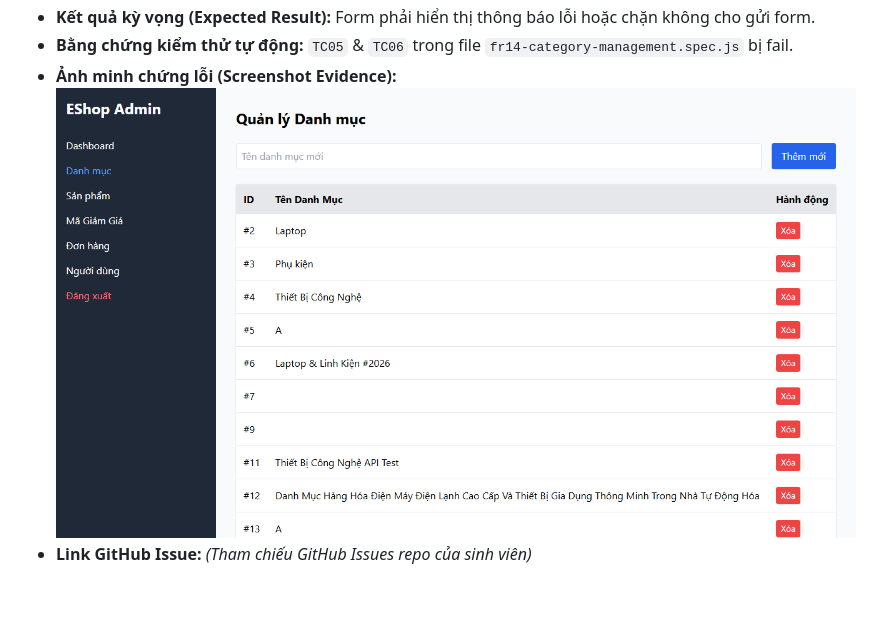
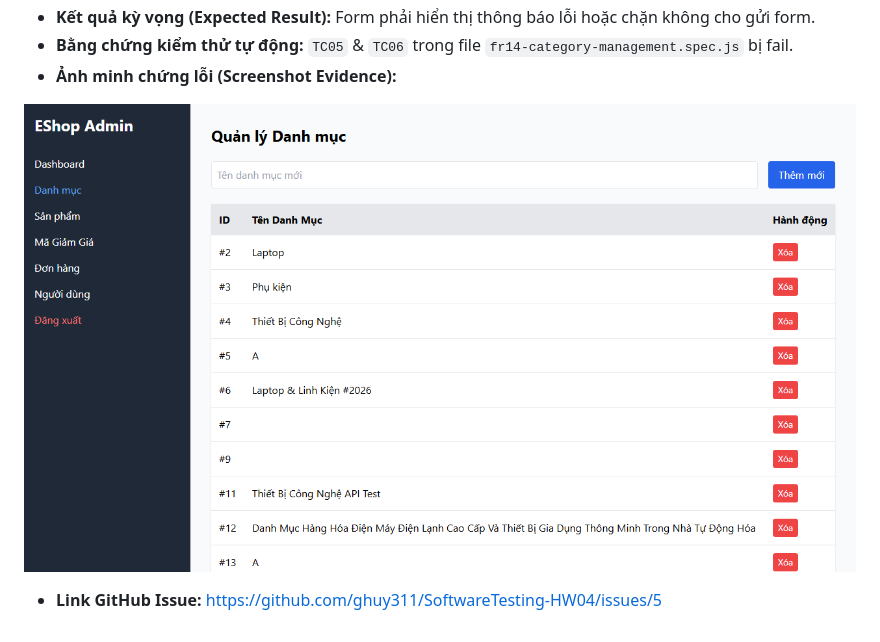
Before and after one commit to ghuy311/SoftwareTesting-HW04, a Markdown page: reports/bug_report.md, the part around the change printed below. Rendered like a GitHub page; blank space fills up the shorter version.

```diff
--- a/reports/bug_report.md
+++ b/reports/bug_report.md
@@ -106,5 +114,7 @@ Qua quá trình thực thi 108 test runs của bộ kịch bản tự động h
 - **Kết quả kỳ vọng (Expected Result):** Form phải hiển thị thông báo lỗi hoặc chặn không cho gửi form.
 - **Bằng chứng kiểm thử tự động:** `TC05` & `TC06` trong file `fr14-category-management.spec.js` bị fail.
 - **Ảnh minh chứng lỗi (Screenshot Evidence):**
-  ![BUG-05 Minh chứng danh mục rỗng](screenshots/bug5_fr14_empty_category.png)
-- **Link GitHub Issue:** *(Tham chiếu GitHub Issues repo của sinh viên)*
+
+![BUG-05 Minh chứng danh mục rỗng](./screenshots/bug5_fr14_empty_category.png)
+
+- **Link GitHub Issue:** https://github.com/ghuy311/SoftwareTesting-HW04/issues/5
```
Also changed, not shown: other parts of reports/bug_report.md (+16 -8 lines), reports/screenshots/bug3_fr07_duplicate_rows.png, reports/screenshots/bug4_fr14_rbac_security.png, 6 other files.
